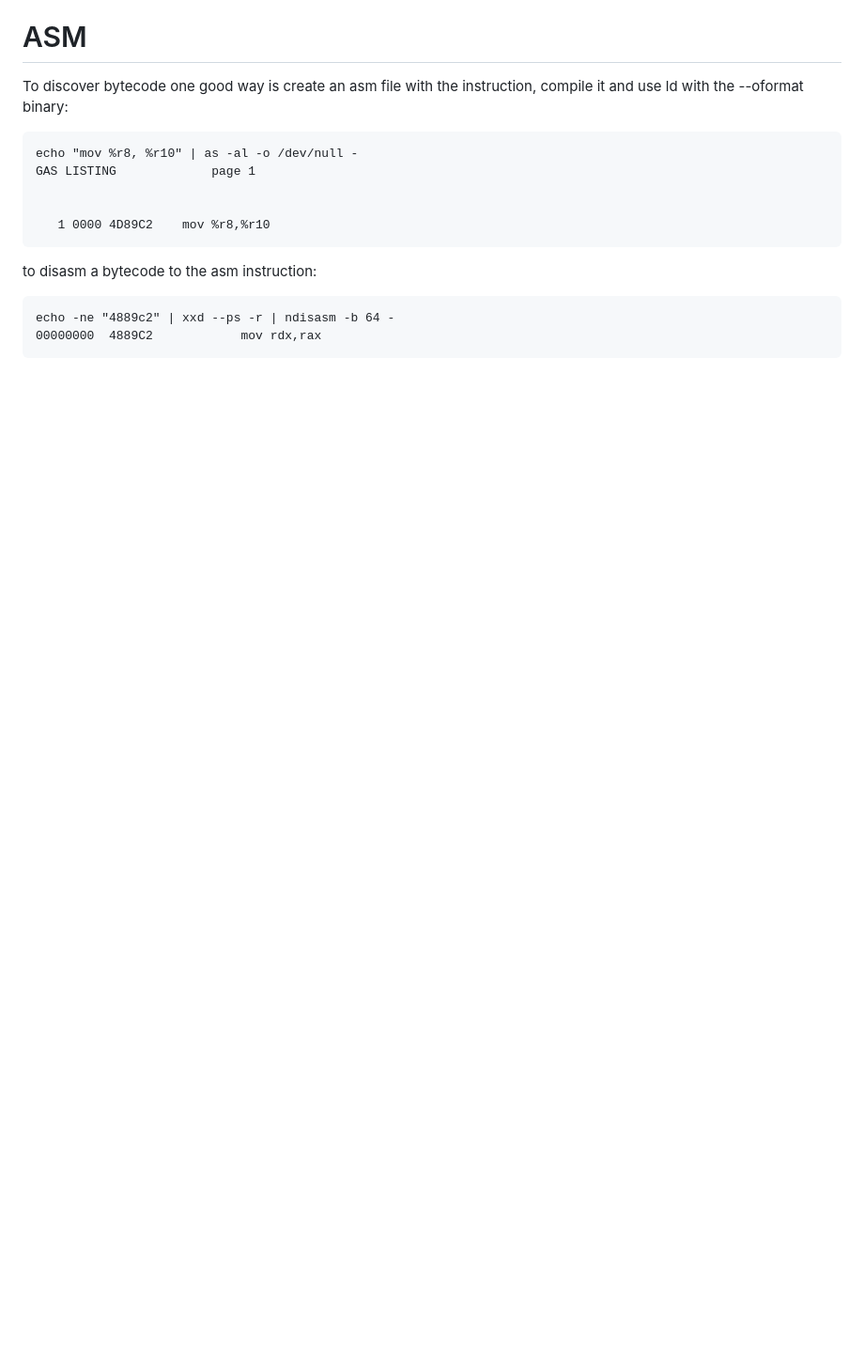
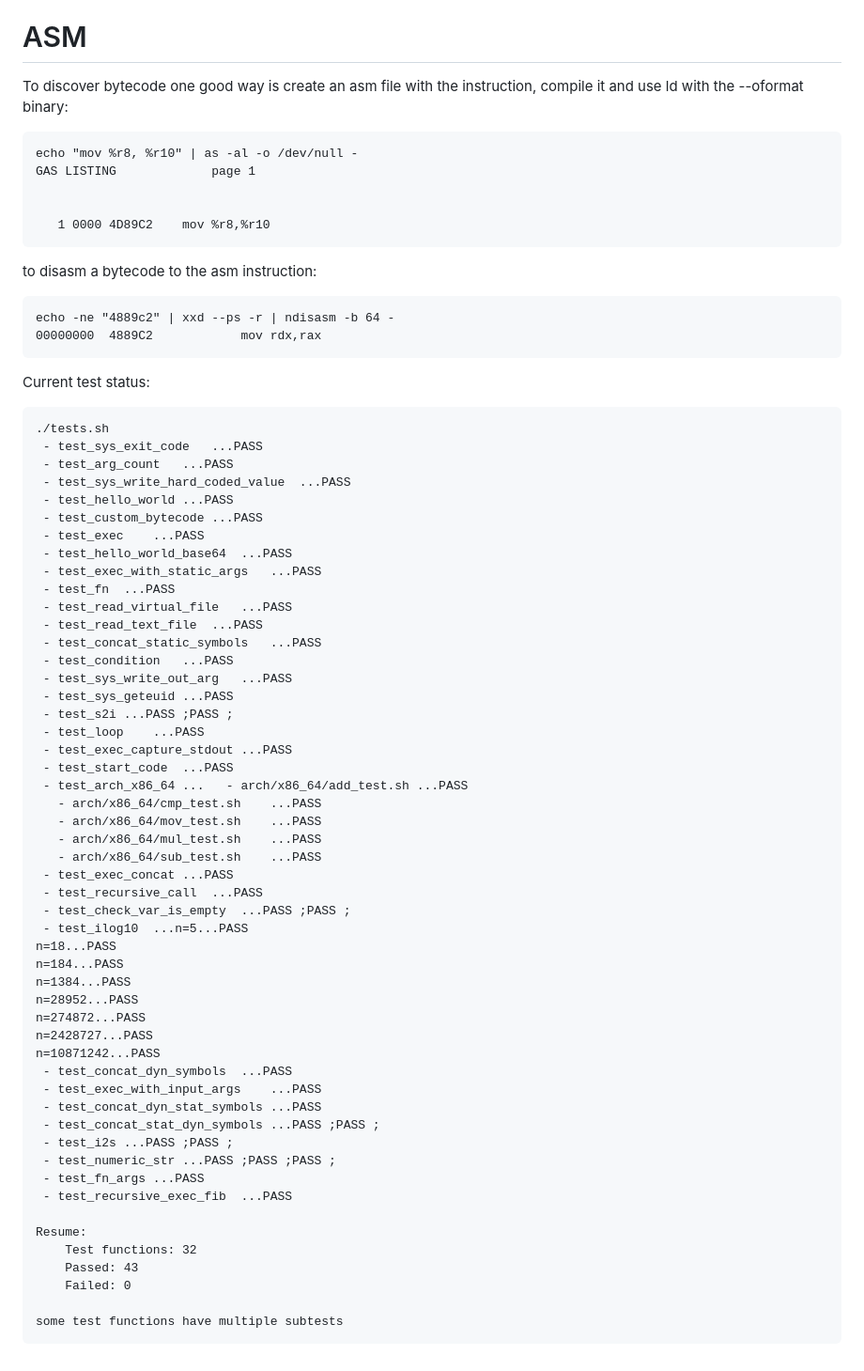
Before and after one commit to glaudiston/gelf, a Markdown page: README.md, the part around the change. Shown: that part at 94% size. Drawn GitHub-style; blank space fills up the shorter version.

Commit message:
add test report to readme.md

````diff
--- a/README.md
+++ b/README.md
@@ -84,3 +84,58 @@ to disasm a bytecode to the asm instruction:
 echo -ne "4889c2" | xxd --ps -r | ndisasm -b 64 -
 00000000  4889C2            mov rdx,rax
 ```
+
+Current test status:
+```
+./tests.sh
+ - test_sys_exit_code	...PASS
+ - test_arg_count	...PASS
+ - test_sys_write_hard_coded_value	...PASS
+ - test_hello_world	...PASS
+ - test_custom_bytecode	...PASS
+ - test_exec	...PASS
+ - test_hello_world_base64	...PASS
+ - test_exec_with_static_args	...PASS
+ - test_fn	...PASS
+ - test_read_virtual_file	...PASS
+ - test_read_text_file	...PASS
+ - test_concat_static_symbols	...PASS
+ - test_condition	...PASS
+ - test_sys_write_out_arg	...PASS
+ - test_sys_geteuid	...PASS
+ - test_s2i	...PASS ;PASS ;
+ - test_loop	...PASS
+ - test_exec_capture_stdout	...PASS
+ - test_start_code	...PASS
+ - test_arch_x86_64	...   - arch/x86_64/add_test.sh	...PASS
+   - arch/x86_64/cmp_test.sh	...PASS
+   - arch/x86_64/mov_test.sh	...PASS
+   - arch/x86_64/mul_test.sh	...PASS
+   - arch/x86_64/sub_test.sh	...PASS
+ - test_exec_concat	...PASS
+ - test_recursive_call	...PASS
+ - test_check_var_is_empty	...PASS ;PASS ;
+ - test_ilog10	...n=5...PASS
+n=18...PASS
+n=184...PASS
+n=1384...PASS
+n=28952...PASS
+n=274872...PASS
+n=2428727...PASS
+n=10871242...PASS
+ - test_concat_dyn_symbols	...PASS
+ - test_exec_with_input_args	...PASS
+ - test_concat_dyn_stat_symbols	...PASS
+ - test_concat_stat_dyn_symbols	...PASS ;PASS ;
+ - test_i2s	...PASS ;PASS ;
+ - test_numeric_str	...PASS ;PASS ;PASS ;
+ - test_fn_args	...PASS
+ - test_recursive_exec_fib	...PASS
+
+Resume:
+	Test functions:	32
+	Passed:	43
+	Failed:	0
+
+some test functions have multiple subtests
+```
````
